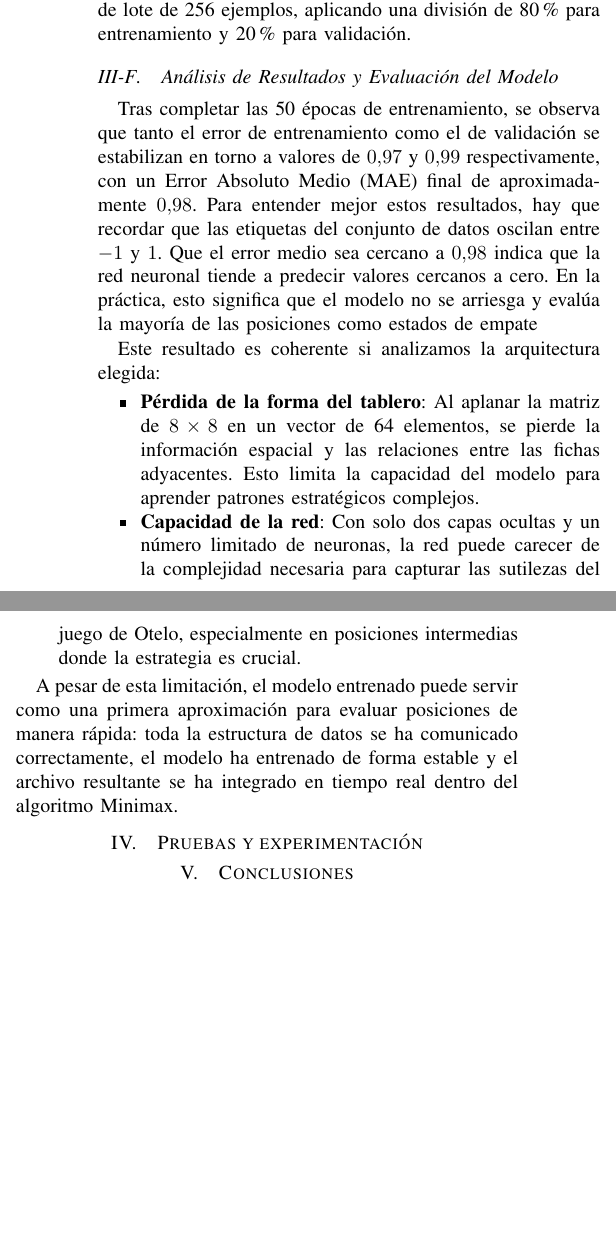
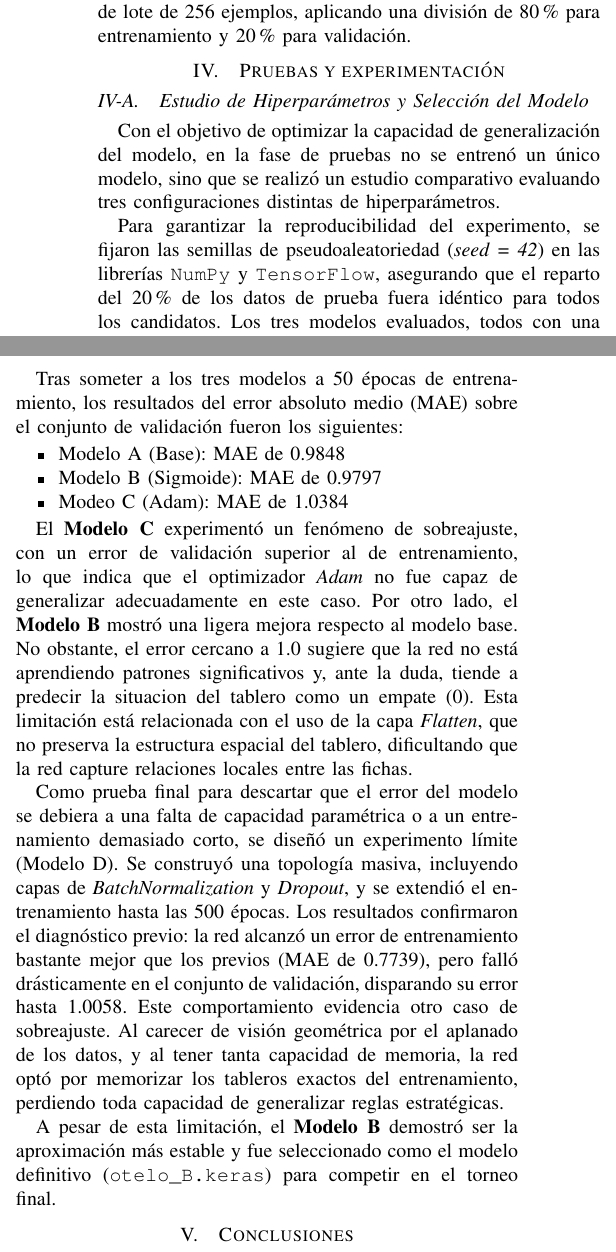
Before and after one commit to Javierluqueruiz/B-squeda-adversaria-aprendiendo-a-jugar-a-Otelo, a LaTeX paper (docs/IEEE-conference-template-062824.tex): two parts of the columns of page 3 of 3 before the commit and two parts of the columns of page 3 of 4 after it, joined at a grey line, cut so that both start at the same text, the shorter picture padded with empty space. Compiled offline with pdfLaTeX.

Commit message:
feat: entrenamiento extra y seleccion del mejor modelo

```diff
--- a/docs/IEEE-conference-template-062824.tex
+++ b/docs/IEEE-conference-template-062824.tex
@@ -169,13 +169,14 @@ Para el proceso de optimización, se seleccionó el algoritmo de Descenso Estoc
 el Error Cuadrático Medio (MSE), evaluada conjuntamente con la métrica del Error Absoluto Medio (MAE). El entrenamiento se llevó a cabo durante 50 épocas con un tamaño de lote de 256 ejemplos,
 aplicando una división de 80\% para entrenamiento y 20\% para validación.
 
-\subsection{Análisis de Resultados y Evaluación del Modelo}
-Tras completar las 50 épocas de entrenamiento, se observa que tanto el error de entrenamiento como el de validación se estabilizan en torno a valores de $0.97$ y $0.99$ respectivamente,
-con un Error Absoluto Medio (MAE) final de aproximadamente $0.98$. Para entender mejor estos resultados, hay que recordar que las etiquetas del conjunto de datos oscilan entre $-1$ y $1$. Que
-el error medio sea cercano a $0.98$ indica que la red neuronal tiende a predecir valores cercanos a cero. En la práctica, esto significa que el modelo no se arriesga y evalúa la mayoría
-de las posiciones como estados de empate
 
-Este resultado es coherente si analizamos la arquitectura elegida:
+\section{Pruebas y experimentación}
+\subsection{Estudio de Hiperparámetros y Selección del Modelo}
+Con el objetivo de optimizar la capacidad de generalización del modelo, en la fase de pruebas no se entrenó un único modelo, sino que se realizó un estudio comparativo evaluando
+tres configuraciones distintas de hiperparámetros.
+
+Para garantizar la reproducibilidad del experimento, se fijaron las semillas de pseudoaleatoriedad (\textit{seed = 42}) en las librerías \texttt{NumPy} y \texttt{TensorFlow},
+asegurando que el reparto del 20\% de los datos de prueba fuera idéntico para todos los candidatos. Los tres modelos evaluados, todos con una estructura de 64 y 32 neuronas
+en sus capas ocultas, fueron los siguientes:
 \begin{itemize}
-    \item \textbf{Pérdida de la forma del tablero}: Al aplanar la matriz de $8 \times 8$ en un vector de 64 elementos, se pierde la información espacial y las relaciones entre las fichas adyacentes. Esto limita la capacidad del modelo para aprender patrones estratégicos complejos.
-    \item \textbf{Capacidad de la red}: Con solo dos capas ocultas y un número limitado de neuronas, la red puede carecer de la complejidad necesaria para capturar las sutilezas del juego de Otelo, especialmente en posiciones intermedias donde la estrategia es crucial.
+    \item \textbf{Modelo A}: Arquitectura base con función de activación \textit{ReLu} y optimizador \textit{SGD} con tasa de aprendizaje de 0.01.
@@ -182,9 +186,27 @@ Este resultado es coherente si analizamos la arquitectura elegida:
 \end{itemize}
 
-A pesar de esta limitación, el modelo entrenado puede servir como una primera aproximación para evaluar posiciones de manera rápida: toda la estructura de datos se ha comunicado correctamente,
-el modelo ha entrenado de forma estable y el archivo resultante se ha integrado en tiempo real dentro del algoritmo Minimax.
+Tras someter a los tres modelos a 50 épocas de entrenamiento, los resultados del error absoluto medio (MAE) sobre el conjunto de validación fueron los siguientes:
+\begin{itemize}
+    \item Modelo A (Base): MAE de 0.9848
+    \item Modelo B (Sigmoide): MAE de 0.9797
+    \item Modeo C (Adam): MAE de 1.0384
+\end{itemize}
 
-\section{Pruebas y experimentación}
+El \textbf{Modelo C} experimentó un fenómeno de sobreajuste, con un error de validación superior al de entrenamiento, lo que indica que el optimizador \textit{Adam} no fue capaz
+de generalizar adecuadamente en este caso. Por otro lado, el \textbf{Modelo B} mostró una ligera mejora respecto al modelo base. No obstante, el error cercano a 1.0 sugiere que
+la red no está aprendiendo patrones significativos y, ante la duda, tiende a predecir la situacion del tablero como un empate (0). Esta limitación está relacionada
+con el uso de la capa \textit{Flatten}, que no preserva la estructura espacial del tablero, dificultando que la red capture relaciones locales entre las fichas.
+
+Como prueba final para descartar que el error del modelo se debiera a una falta de capacidad paramétrica o a un entrenamiento demasiado corto, se diseñó un experimento
+límite (Modelo D). Se construyó una topología masiva, incluyendo capas de \textit{BatchNormalization} y \textit{Dropout}, y se extendió el entrenamiento hasta las 500 épocas.
+Los resultados confirmaron el diagnóstico previo: la red alcanzó
+un error de entrenamiento bastante mejor que los previos (MAE de 0.7739), pero falló drásticamente en el conjunto de validación, disparando su error hasta 1.0058. Este comportamiento
+evidencia otro caso de sobreajuste. Al carecer de visión geométrica por el aplanado de los datos, y al tener tanta capacidad de memoria, la red optó por memorizar los tableros
+exactos del entrenamiento, perdiendo toda capacidad de generalizar reglas estratégicas.
+
+A pesar de esta limitación, el \textbf{Modelo B} demostró ser la aproximación más estable y fue seleccionado como el modelo definitivo (\texttt{otelo\_B.keras}) para competir en el torneo final.
+
+
 \section{Conclusiones}
 \section{Bibliografía}
 
```
Also changed, not shown: docs/IEEE-conference-template-062824.pdf, docs/IEEE-conference-template-062824.tex (3 more changed lines), 6 other files.
